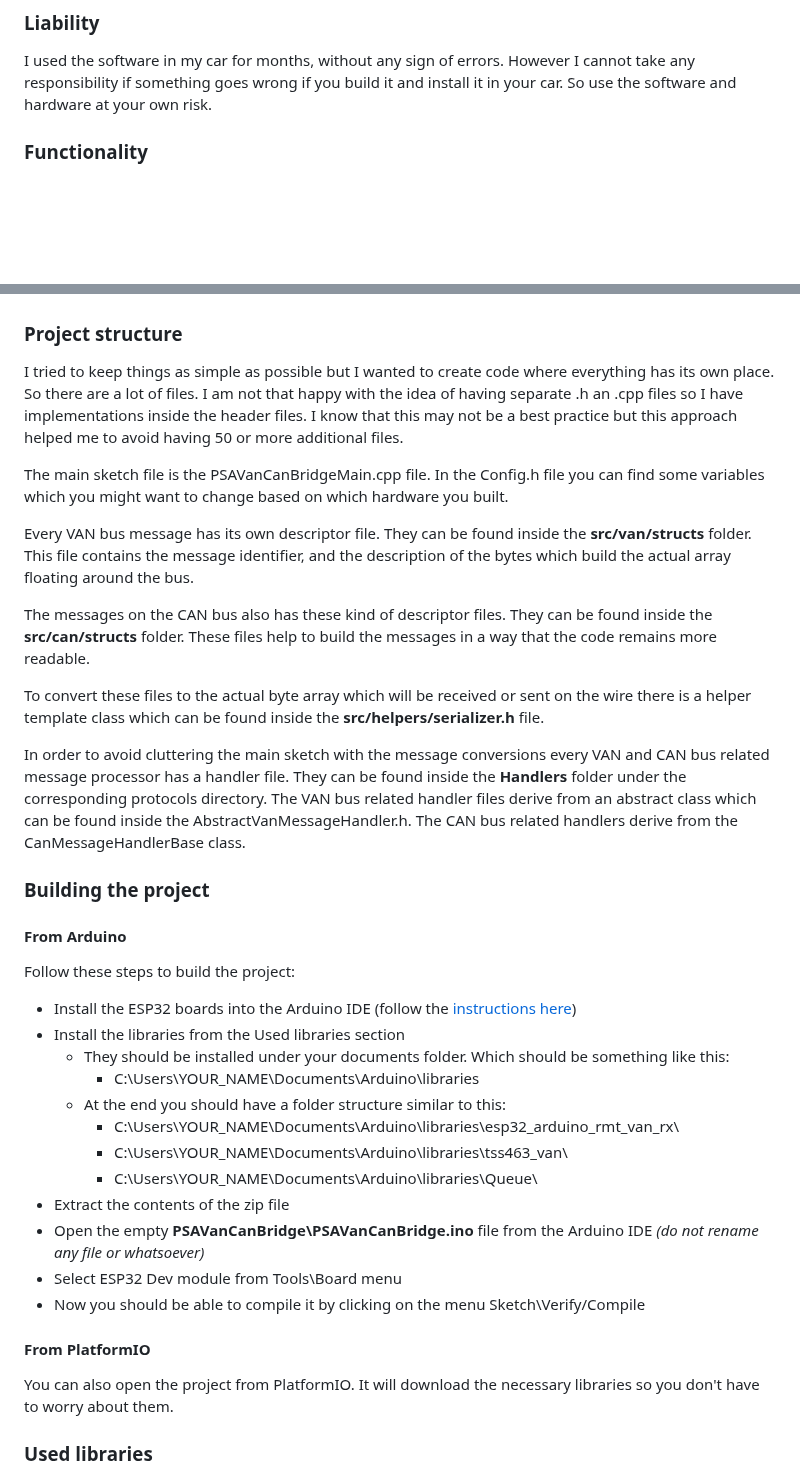
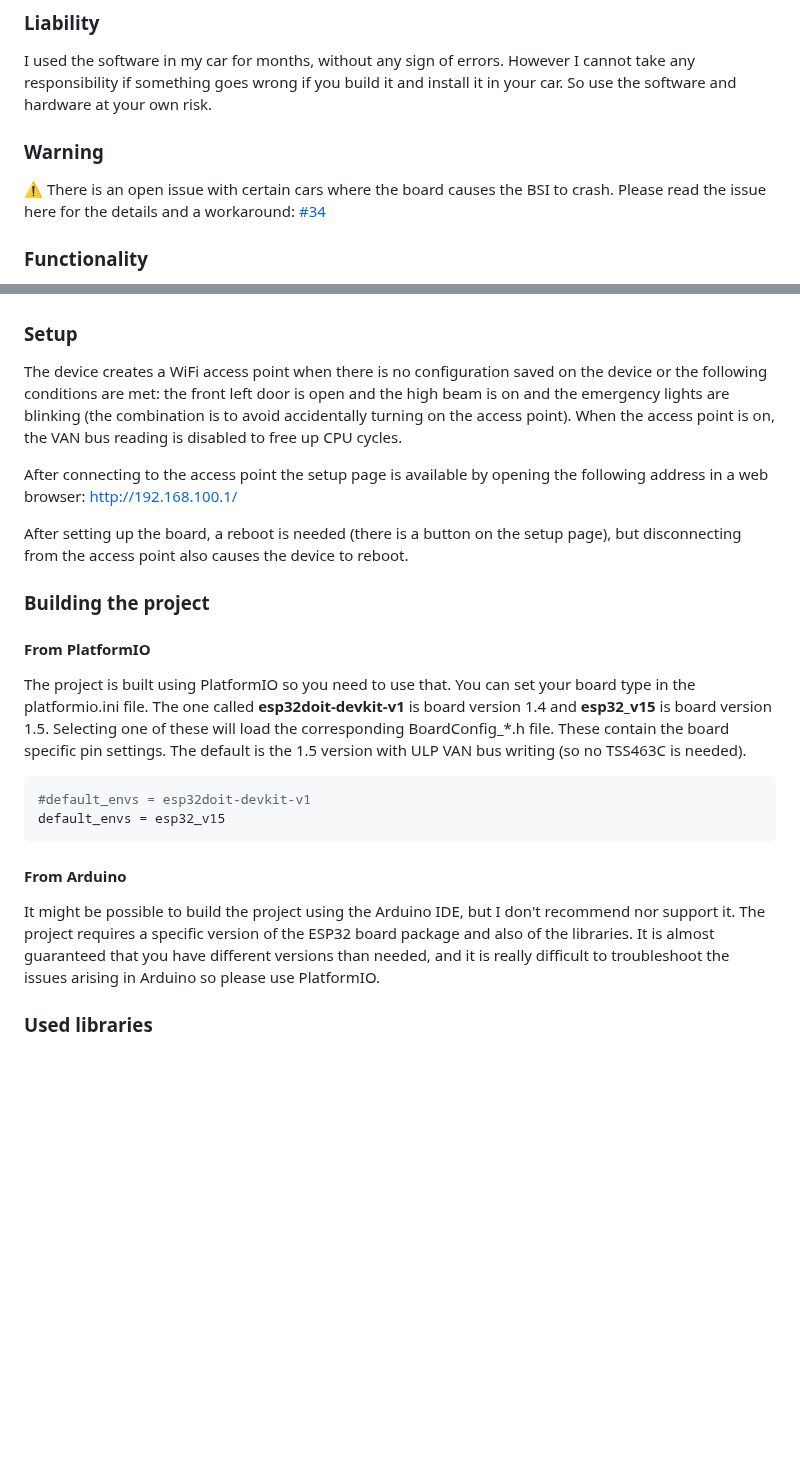
Before and after one commit to morcibacsi/PSAVanCanBridge, a Markdown page: readme.md, 2 parts joined by grey strips. GitHub-like rendering; blank space fills up the shorter version.

````diff
--- a/readme.md
+++ b/readme.md
@@ -26,6 +26,10 @@ I built a "shield" for the ESP32 dev board where I integrated the CAN bus transc
 ### Liability
 
 I used the software in my car for months, without any sign of errors. However I cannot take any responsibility if something goes wrong if you build it and install it in your car. So use the software and hardware at your own risk.
+
+### Warning
+
+⚠️ There is an open issue with certain cars where the board causes the BSI to crash. Please read the issue here for the details and a workaround: [#34](https://github.com/morcibacsi/PSAVanCanBridge/issues/34)
 
 ### Functionality
 
@@ -107,39 +111,26 @@ The easiest place to install the hardware in a car is the connectors of the orig
 
 ![iso_quadlock_mfd_bridge_v14](./images/iso_quadlock_mfd_bridge_v15.png)
 
-### Project structure
+### Setup
 
-I tried to keep things as simple as possible but I wanted to create code where everything has its own place. So there are a lot of files. I am not that happy with the idea of having separate .h an .cpp files so I have implementations inside the header files. I know that this may not be a best practice but this approach helped me to avoid having 50 or more additional files.
+The device creates a WiFi access point when there is no configuration saved on the device or the following conditions are met: the front left door is open and the high beam is on and the emergency lights are blinking (the combination is to avoid accidentally turning on the access point). When the access point is on, the VAN bus reading is disabled to free up CPU cycles.
 
-The main sketch file is the PSAVanCanBridgeMain.cpp file. In the Config.h file you can find some variables which you might want to change based on which hardware you built.
+After connecting to the access point the setup page is available by opening the following address in a web browser: http://192.168.100.1/
 
-Every VAN bus message has its own descriptor file. They can be found inside the **src/van/structs** folder. This file contains the message identifier, and the description of the bytes which build the actual array floating around the bus.
-
-The messages on the CAN bus also has these kind of descriptor files. They can be found inside the **src/can/structs** folder. These files help to build the messages in a way that the code remains more readable.
-
-To convert these files to the actual byte array which will be received or sent on the wire there is a helper template class which can be found inside the **src/helpers/serializer.h** file.
-
-In order to avoid cluttering the main sketch with the message conversions every VAN and CAN bus related message processor has a handler file. They can be found inside the **Handlers** folder under the corresponding protocols directory. The VAN bus related handler files derive from an abstract class which can be found inside the AbstractVanMessageHandler.h. The CAN bus related handlers derive from the CanMessageHandlerBase class.
+After setting up the board, a reboot is needed (there is a button on the setup page), but disconnecting from the access point also causes the device to reboot.
 
 ### Building the project
 
+#### From PlatformIO
+The project is built using PlatformIO so you need to use that. You can set your board type in the platformio.ini file. The one called **esp32doit-devkit-v1** is board version 1.4 and **esp32_v15** is board version 1.5. Selecting one of these will load the corresponding BoardConfig_*.h file. These contain the board specific pin settings. The default is the 1.5 version with ULP VAN bus writing (so no TSS463C is needed).
+
+```ini
+#default_envs = esp32doit-devkit-v1
+default_envs = esp32_v15
+```
+
 #### From Arduino
-Follow these steps to build the project:
- - Install the ESP32 boards into the Arduino IDE (follow the [instructions here][install_esp32])
- - Install the libraries from the Used libraries section
-	 - They should be installed under your documents folder. Which should be something like this:
-		 - C:\Users\YOUR_NAME\Documents\Arduino\libraries
-	 - At the end you should have a folder structure similar to this:
-		 - C:\Users\YOUR_NAME\Documents\Arduino\libraries\esp32_arduino_rmt_van_rx\
-		 - C:\Users\YOUR_NAME\Documents\Arduino\libraries\tss463_van\
-		 - C:\Users\YOUR_NAME\Documents\Arduino\libraries\Queue\
- - Extract the contents of the zip file
- - Open the empty **PSAVanCanBridge\PSAVanCanBridge.ino** file from the Arduino IDE *(do not rename any file or whatsoever)*
- - Select ESP32 Dev module from Tools\Board menu
- - Now you should be able to compile it by clicking on the menu Sketch\Verify/Compile
-
-#### From PlatformIO
-You can also open the project from PlatformIO. It will download the necessary libraries so you don't have to worry about them.
+It might be possible to build the project using the Arduino IDE, but I don't recommend nor support it. The project requires a specific version of the ESP32 board package and also of the libraries. It is almost guaranteed that you have different versions than needed, and it is really difficult to troubleshoot the issues arising in Arduino so please use PlatformIO.
 
 ### Used libraries
 
````
